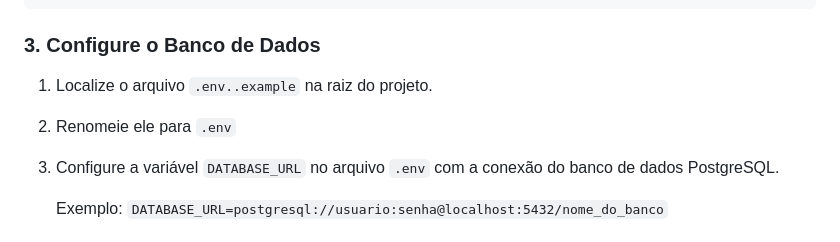
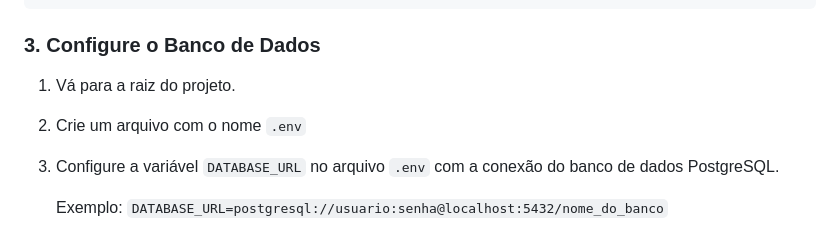
Before and after one commit to Impulso-Digital/webapp-designcomputacional, a Markdown page: README.md, the part around the change. Drawn GitHub-style.

````diff
--- a/README.md
+++ b/README.md
@@ -40,8 +40,8 @@ Navegue até a pasta do projeto:
 
 ### 3. **Configure o Banco de Dados**
 
-1. Localize o arquivo ```.env..example``` na raiz do projeto.
-2. Renomeie ele para ```.env```
+1. Vá para a raiz do projeto.
+2. Crie um arquivo com o nome ```.env```
 3. Configure a variável ```DATABASE_URL``` no arquivo ```.env``` com a conexão do banco de dados PostgreSQL.
 
     Exemplo:
````
